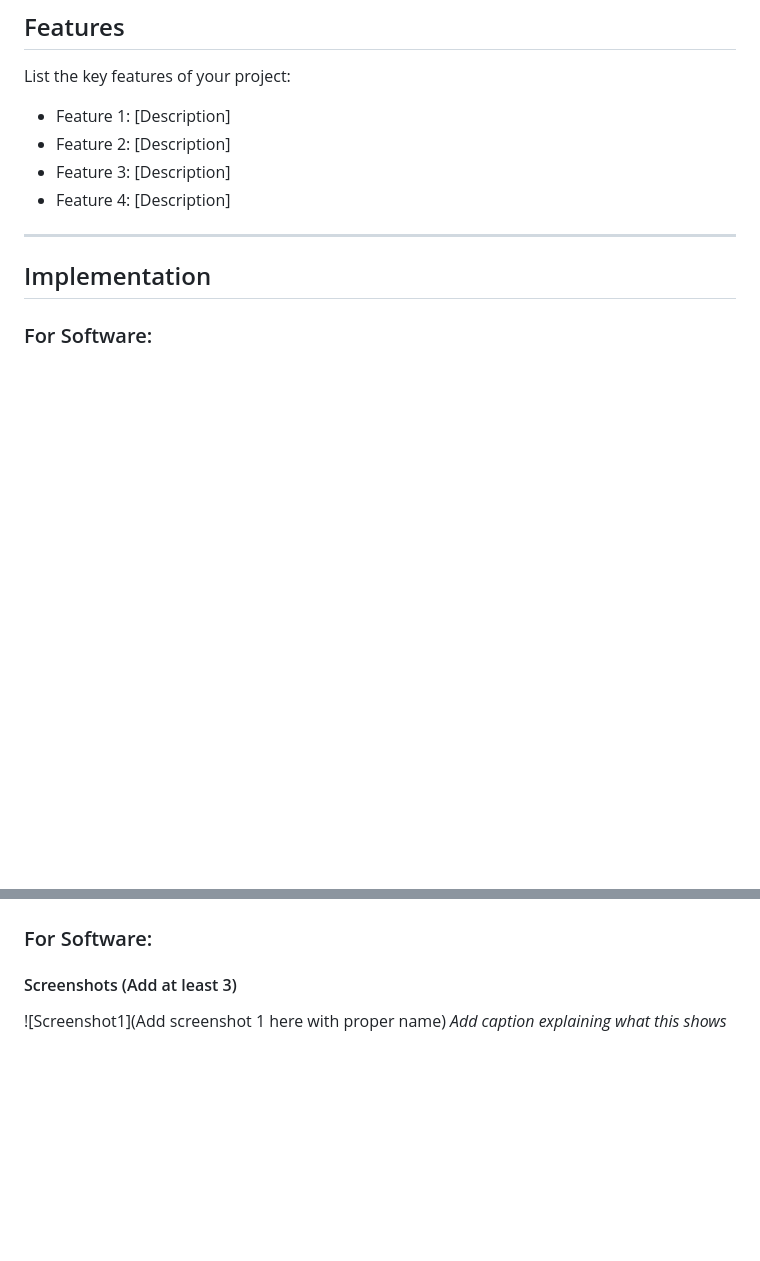
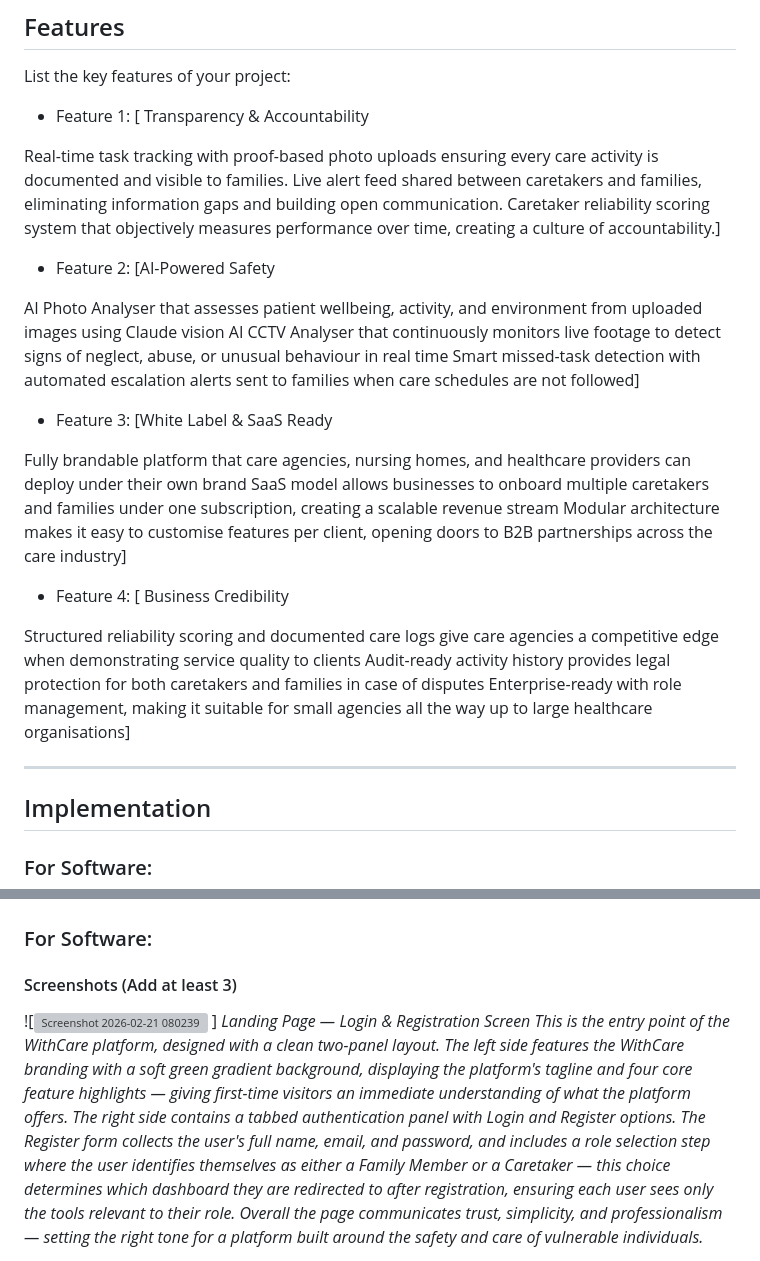
Before and after one commit to theja-2006/CodeVita, a Markdown page: README.md, 2 parts joined by grey strips. Rendered like a GitHub page; blank space fills up the shorter version; grey boxes are pictures that could not be loaded.

```diff
--- a/README.md
+++ b/README.md
@@ -52,10 +52,26 @@ Family & Caretaker Dashboards — Two separate role-based portals ensure caretak
 ## Features
 
 List the key features of your project:
-- Feature 1: [Description]
-- Feature 2: [Description]
-- Feature 3: [Description]
-- Feature 4: [Description]
+- Feature 1: [ Transparency & Accountability
+
+Real-time task tracking with proof-based photo uploads ensuring every care activity is documented and visible to families.
+Live alert feed shared between caretakers and families, eliminating information gaps and building open communication.
+Caretaker reliability scoring system that objectively measures performance over time, creating a culture of accountability.]
+- Feature 2: [AI-Powered Safety
+
+AI Photo Analyser that assesses patient wellbeing, activity, and environment from uploaded images using Claude vision AI
+CCTV Analyser that continuously monitors live footage to detect signs of neglect, abuse, or unusual behaviour in real time
+Smart missed-task detection with automated escalation alerts sent to families when care schedules are not followed]
+- Feature 3: [White Label & SaaS Ready
+
+Fully brandable platform that care agencies, nursing homes, and healthcare providers can deploy under their own brand
+SaaS model allows businesses to onboard multiple caretakers and families under one subscription, creating a scalable revenue stream
+Modular architecture makes it easy to customise features per client, opening doors to B2B partnerships across the care industry]
+- Feature 4: [ Business Credibility
+
+Structured reliability scoring and documented care logs give care agencies a competitive edge when demonstrating service quality to clients
+Audit-ready activity history provides legal protection for both caretakers and families in case of disputes
+Enterprise-ready with role management, making it suitable for small agencies all the way up to large healthcare organisations]
 
 ---
 
@@ -89,6 +105,10 @@ List the key features of your project:
 
 #### Screenshots (Add at least 3)
 
-![Screenshot1](Add screenshot 1 here with proper name)
-*Add caption explaining what this shows*
+![<img width="1888" height="854" alt="Screenshot 2026-02-21 080239" src="https://github.com/user-attachments/assets/0b0781a3-a7c5-40a4-b9c2-d8dff9f56c3b" />
+]
+*Landing Page — Login & Registration Screen
+This is the entry point of the WithCare platform, designed with a clean two-panel layout. The left side features the WithCare branding with a soft green gradient background, displaying the platform's tagline and four core feature highlights — giving first-time visitors an immediate understanding of what the platform offers.
+The right side contains a tabbed authentication panel with Login and Register options. The Register form collects the user's full name, email, and password, and includes a role selection step where the user identifies themselves as either a Family Member or a Caretaker — this choice determines which dashboard they are redirected to after registration, ensuring each user sees only the tools relevant to their role.
+Overall the page communicates trust, simplicity, and professionalism — setting the right tone for a platform built around the safety and care of vulnerable individuals.*
 
```
Also changed, not shown: other parts of README.md (+1 -1 lines).
